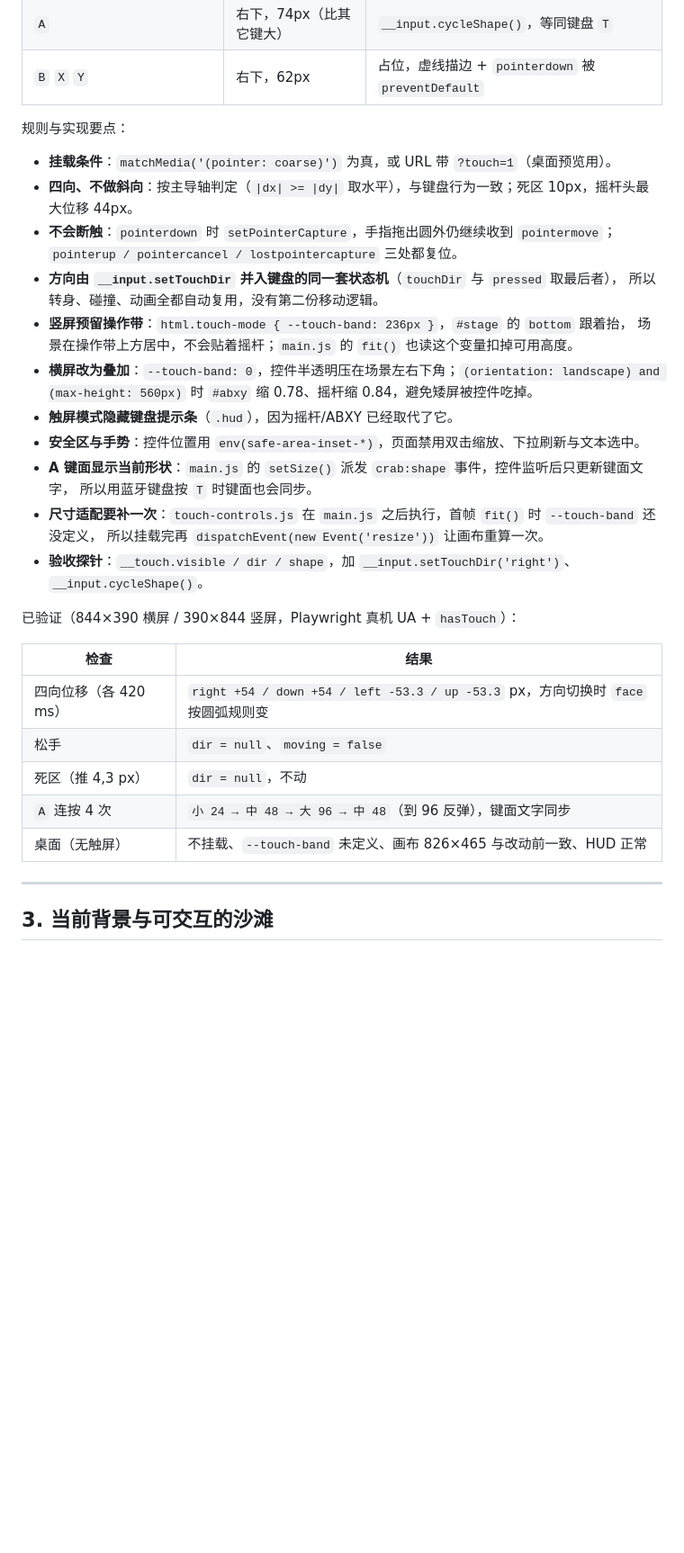
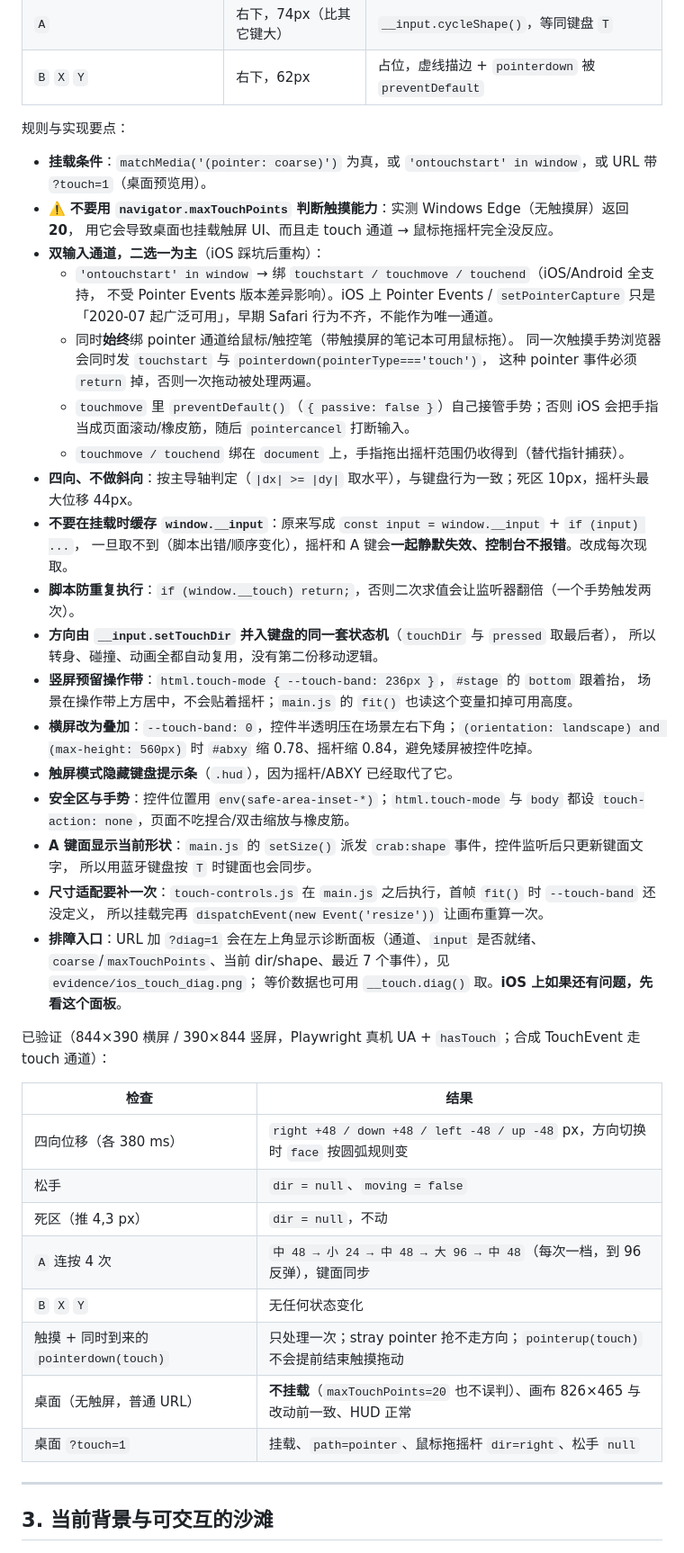
Before and after one commit to StarChen-Cycler/crab-coast, a Markdown page: ASSET-PIPELINE.md, the part around the change. Shown at 90% size. GitHub-like rendering; blank space fills up the shorter version.

```diff
--- a/ASSET-PIPELINE.md
+++ b/ASSET-PIPELINE.md
@@ -389,10 +389,23 @@ C 保留的细节更多，但缩放产生的过渡色让它显得软；D 说明*
 
 规则与实现要点：
 
-- **挂载条件**：`matchMedia('(pointer: coarse)')` 为真，或 URL 带 `?touch=1`（桌面预览用）。
+- **挂载条件**：`matchMedia('(pointer: coarse)')` 为真，或 `'ontouchstart' in window`，或 URL 带 `?touch=1`（桌面预览用）。
+- ⚠️ **不要用 `navigator.maxTouchPoints` 判断触摸能力**：实测 Windows Edge（无触摸屏）返回 **20**，
+  用它会导致桌面也挂载触屏 UI、而且走 touch 通道 → 鼠标拖摇杆完全没反应。
+- **双输入通道，二选一为主**（iOS 踩坑后重构）：
+  - `'ontouchstart' in window` → 绑 `touchstart / touchmove / touchend`（iOS/Android 全支持，
+    不受 Pointer Events 版本差异影响）。iOS 上 Pointer Events / `setPointerCapture` 只是
+    「2020-07 起广泛可用」，早期 Safari 行为不齐，不能作为唯一通道。
+  - 同时**始终**绑 pointer 通道给鼠标/触控笔（带触摸屏的笔记本可用鼠标拖）。
+    同一次触摸手势浏览器会同时发 `touchstart` 与 `pointerdown(pointerType==='touch')`，
+    这种 pointer 事件必须 `return` 掉，否则一次拖动被处理两遍。
+  - `touchmove` 里 `preventDefault()`（`{ passive: false }`）自己接管手势；否则 iOS 会把手指
+    当成页面滚动/橡皮筋，随后 `pointercancel` 打断输入。
+  - `touchmove / touchend` 绑在 `document` 上，手指拖出摇杆范围仍收得到（替代指针捕获）。
 - **四向、不做斜向**：按主导轴判定（`|dx| >= |dy|` 取水平），与键盘行为一致；死区 10px，摇杆头最大位移 44px。
-- **不会断触**：`pointerdown` 时 `setPointerCapture`，手指拖出圆外仍继续收到 `pointermove`；
-  `pointerup / pointercancel / lostpointercapture` 三处都复位。
+- **不要在挂载时缓存 `window.__input`**：原来写成 `const input = window.__input` + `if (input) ...`，
+  一旦取不到（脚本出错/顺序变化），摇杆和 A 键会**一起静默失效、控制台不报错**。改成每次现取。
+- **脚本防重复执行**：`if (window.__touch) return;`，否则二次求值会让监听器翻倍（一个手势触发两次）。
 - **方向由 `__input.setTouchDir` 并入键盘的同一套状态机**（`touchDir` 与 `pressed` 取最后者），
   所以转身、碰撞、动画全都自动复用，没有第二份移动逻辑。
 - **竖屏预留操作带**：`html.touch-mode { --touch-band: 236px }`，`#stage` 的 `bottom` 跟着抬，
@@ -400,22 +413,28 @@ C 保留的细节更多，但缩放产生的过渡色让它显得软；D 说明*
 - **横屏改为叠加**：`--touch-band: 0`，控件半透明压在场景左右下角；`(orientation: landscape) and (max-height: 560px)`
   时 `#abxy` 缩 0.78、摇杆缩 0.84，避免矮屏被控件吃掉。
 - **触屏模式隐藏键盘提示条**（`.hud`），因为摇杆/ABXY 已经取代了它。
-- **安全区与手势**：控件位置用 `env(safe-area-inset-*)`，页面禁用双击缩放、下拉刷新与文本选中。
+- **安全区与手势**：控件位置用 `env(safe-area-inset-*)`；`html.touch-mode` 与 `body` 都设
+  `touch-action: none`，页面不吃捏合/双击缩放与橡皮筋。
 - **A 键面显示当前形状**：`main.js` 的 `setSize()` 派发 `crab:shape` 事件，控件监听后只更新键面文字，
   所以用蓝牙键盘按 `T` 时键面也会同步。
 - **尺寸适配要补一次**：`touch-controls.js` 在 `main.js` 之后执行，首帧 `fit()` 时 `--touch-band` 还没定义，
   所以挂载完再 `dispatchEvent(new Event('resize'))` 让画布重算一次。
-- **验收探针**：`__touch.visible / dir / shape`，加 `__input.setTouchDir('right')`、`__input.cycleShape()`。
+- **排障入口**：URL 加 `?diag=1` 会在左上角显示诊断面板（通道、`input` 是否就绪、
+  `coarse`/`maxTouchPoints`、当前 dir/shape、最近 7 个事件），见 `evidence/ios_touch_diag.png`；
+  等价数据也可用 `__touch.diag()` 取。**iOS 上如果还有问题，先看这个面板**。
 
-已验证（844×390 横屏 / 390×844 竖屏，Playwright 真机 UA + `hasTouch`）：
+已验证（844×390 横屏 / 390×844 竖屏，Playwright 真机 UA + `hasTouch`；合成 TouchEvent 走 touch 通道）：
 
 | 检查 | 结果 |
 | --- | --- |
-| 四向位移（各 420 ms） | `right +54 / down +54 / left -53.3 / up -53.3` px，方向切换时 `face` 按圆弧规则变 |
+| 四向位移（各 380 ms） | `right +48 / down +48 / left -48 / up -48` px，方向切换时 `face` 按圆弧规则变 |
 | 松手 | `dir = null`、`moving = false` |
 | 死区（推 4,3 px） | `dir = null`，不动 |
-| `A` 连按 4 次 | `小 24 → 中 48 → 大 96 → 中 48`（到 96 反弹），键面文字同步 |
-| 桌面（无触屏） | 不挂载、`--touch-band` 未定义、画布 826×465 与改动前一致、HUD 正常 |
+| `A` 连按 4 次 | `中 48 → 小 24 → 中 48 → 大 96 → 中 48`（每次一档，到 96 反弹），键面同步 |
+| `B` `X` `Y` | 无任何状态变化 |
+| 触摸 + 同时到来的 `pointerdown(touch)` | 只处理一次；stray pointer 抢不走方向；`pointerup(touch)` 不会提前结束触摸拖动 |
+| 桌面（无触屏，普通 URL） | **不挂载**（`maxTouchPoints=20` 也不误判）、画布 826×465 与改动前一致、HUD 正常 |
+| 桌面 `?touch=1` | 挂载、`path=pointer`、鼠标拖摇杆 `dir=right`、松手 `null` |
 
 ---
 
```
Also changed, not shown: README.md (+15 -1 lines), evidence/ios_touch_diag.png (added), 6 other files.
